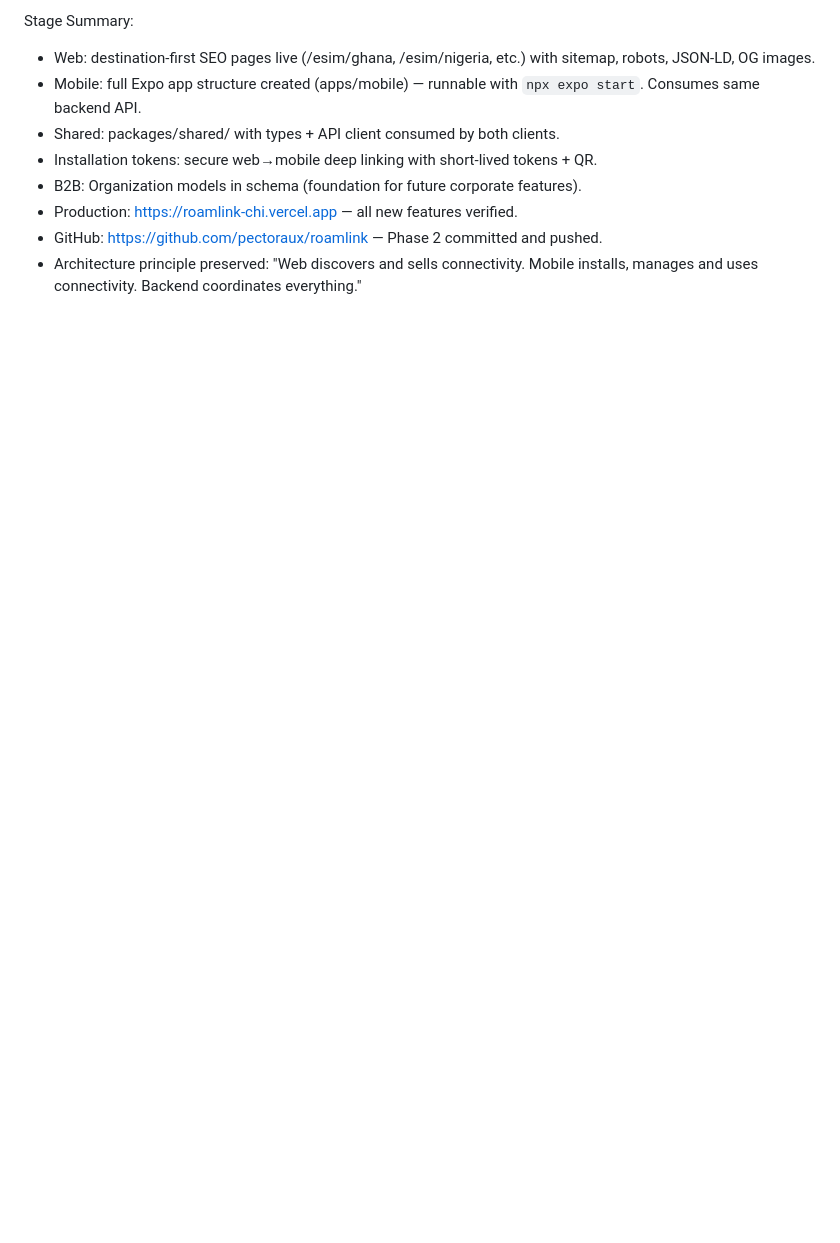
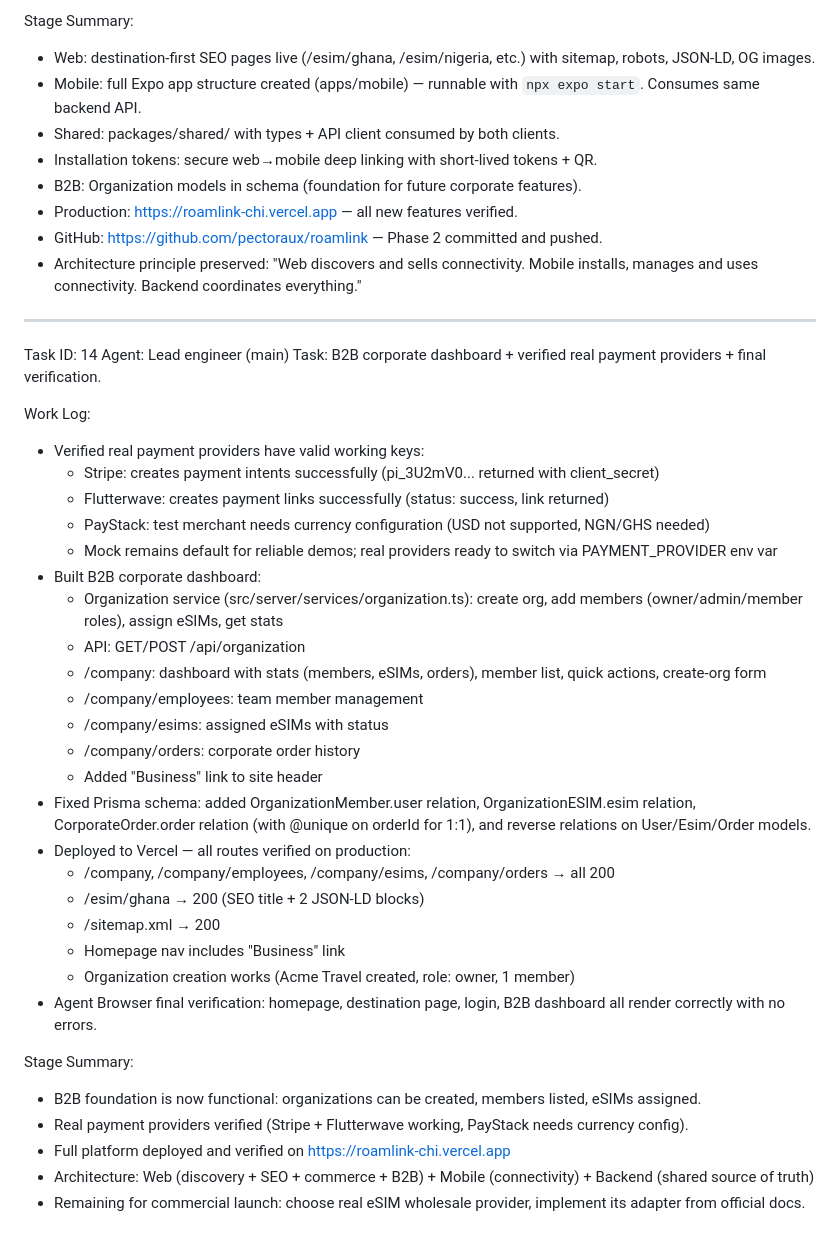
Before and after one commit to pectoraux/roamlink, a Markdown page: worklog.md, the part around the change. GitHub-like rendering; blank space fills up the shorter version.

Commit message:
9ba778b5-3811-41c2-849e-e60ceac38605

```diff
--- a/worklog.md
+++ b/worklog.md
@@ -154,3 +154,38 @@ Stage Summary:
 - Production: https://roamlink-chi.vercel.app — all new features verified.
 - GitHub: https://github.com/pectoraux/roamlink — Phase 2 committed and pushed.
 - Architecture principle preserved: "Web discovers and sells connectivity. Mobile installs, manages and uses connectivity. Backend coordinates everything."
+
+---
+Task ID: 14
+Agent: Lead engineer (main)
+Task: B2B corporate dashboard + verified real payment providers + final verification.
+
+Work Log:
+- Verified real payment providers have valid working keys:
+  * Stripe: creates payment intents successfully (pi_3U2mV0... returned with client_secret)
+  * Flutterwave: creates payment links successfully (status: success, link returned)
+  * PayStack: test merchant needs currency configuration (USD not supported, NGN/GHS needed)
+  * Mock remains default for reliable demos; real providers ready to switch via PAYMENT_PROVIDER env var
+- Built B2B corporate dashboard:
+  * Organization service (src/server/services/organization.ts): create org, add members (owner/admin/member roles), assign eSIMs, get stats
+  * API: GET/POST /api/organization
+  * /company: dashboard with stats (members, eSIMs, orders), member list, quick actions, create-org form
+  * /company/employees: team member management
+  * /company/esims: assigned eSIMs with status
+  * /company/orders: corporate order history
+  * Added "Business" link to site header
+- Fixed Prisma schema: added OrganizationMember.user relation, OrganizationESIM.esim relation, CorporateOrder.order relation (with @unique on orderId for 1:1), and reverse relations on User/Esim/Order models.
+- Deployed to Vercel — all routes verified on production:
+  * /company, /company/employees, /company/esims, /company/orders → all 200
+  * /esim/ghana → 200 (SEO title + 2 JSON-LD blocks)
+  * /sitemap.xml → 200
+  * Homepage nav includes "Business" link
+  * Organization creation works (Acme Travel created, role: owner, 1 member)
+- Agent Browser final verification: homepage, destination page, login, B2B dashboard all render correctly with no errors.
+
+Stage Summary:
+- B2B foundation is now functional: organizations can be created, members listed, eSIMs assigned.
+- Real payment providers verified (Stripe + Flutterwave working, PayStack needs currency config).
+- Full platform deployed and verified on https://roamlink-chi.vercel.app
+- Architecture: Web (discovery + SEO + commerce + B2B) + Mobile (connectivity) + Backend (shared source of truth)
+- Remaining for commercial launch: choose real eSIM wholesale provider, implement its adapter from official docs.
```
